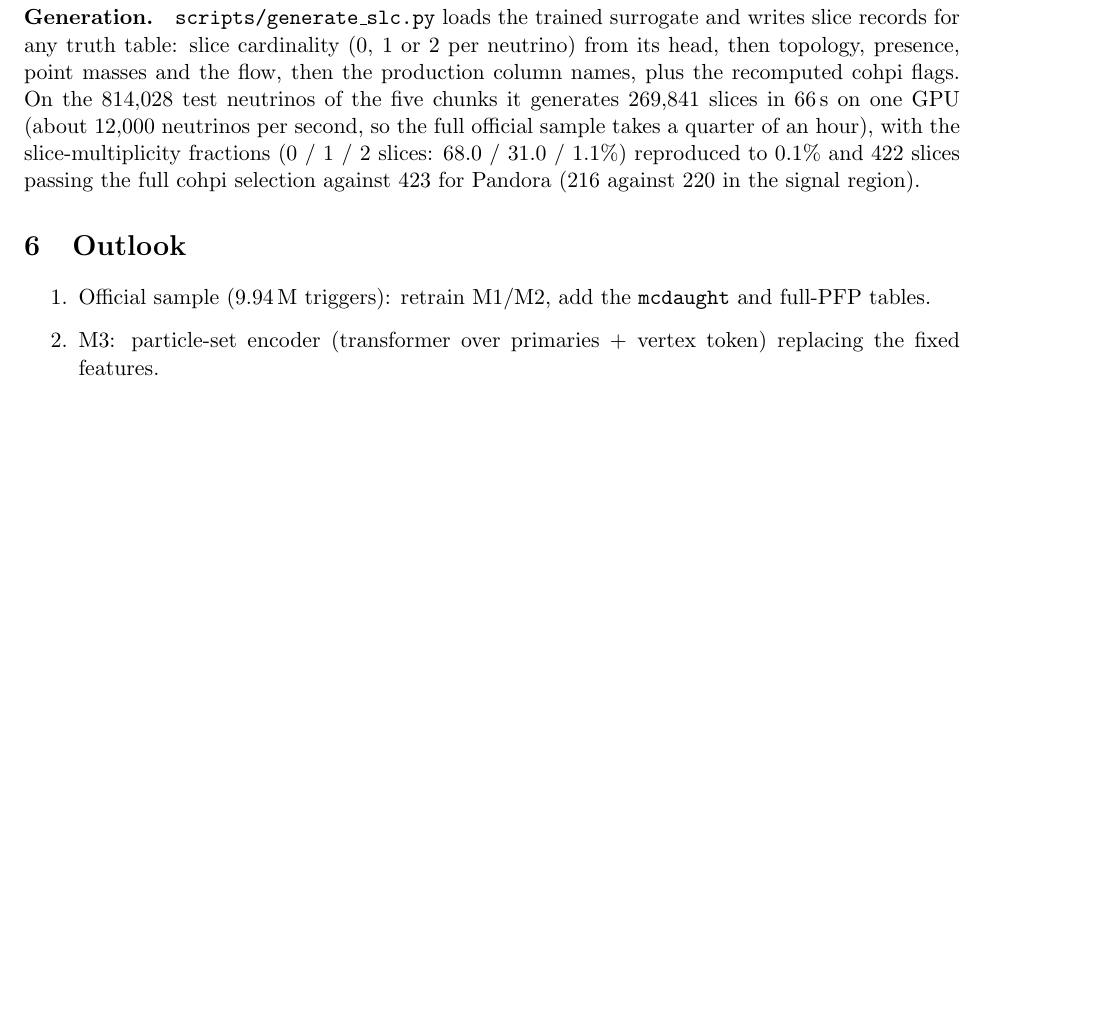
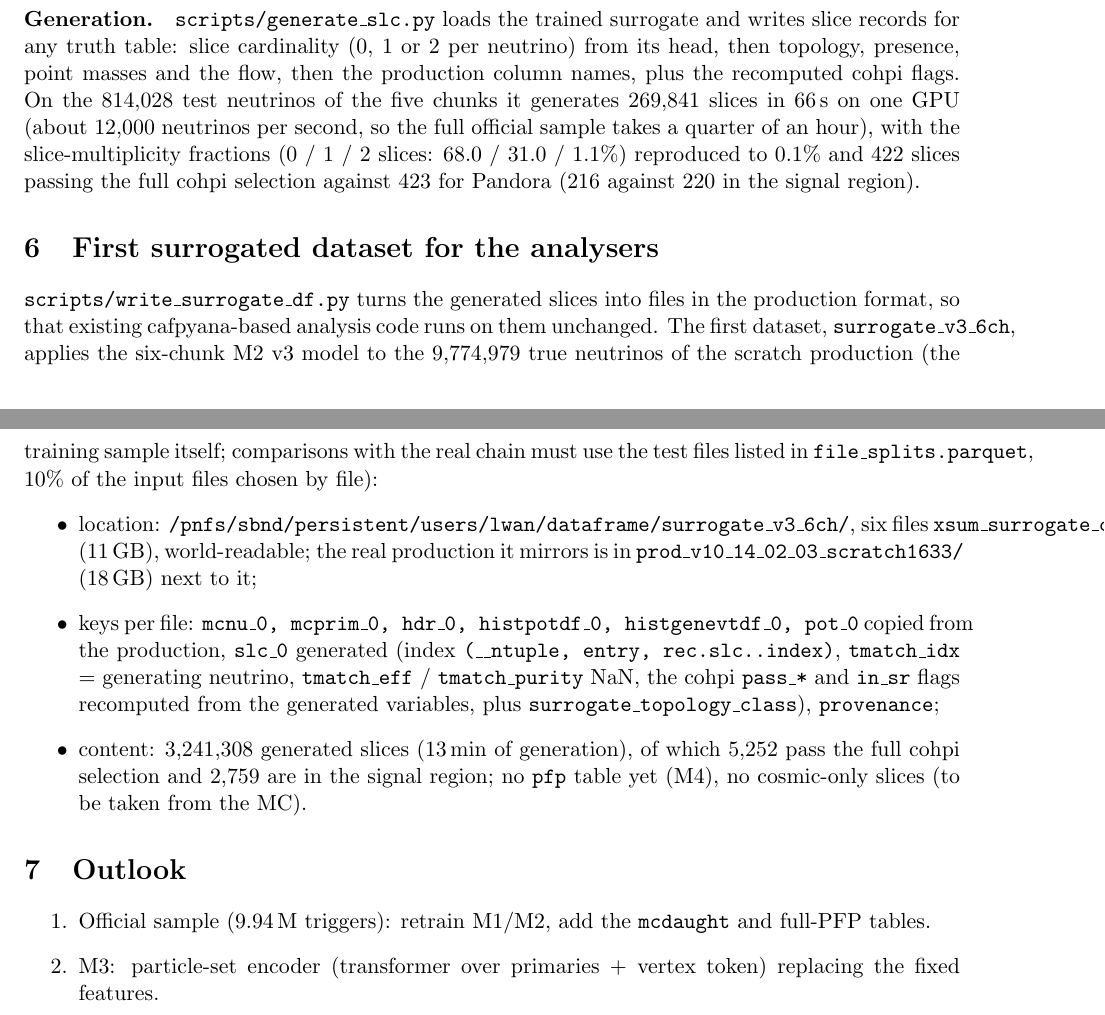
Before and after one commit to linyan-w/XSuM, a LaTeX paper (reports/technote/main.tex): part of page 10 of 11 before the commit and two parts of pages 10 and 11 of 11 after it, the two joined at a grey line, cut so that both start at the same text, the shorter picture padded with empty space. Compiled offline with pdfLaTeX; a LaTeX package or settings file that is missing is left out.

Commit message:
First surrogated dataset (surrogate_v3_6ch, 3.24M slices) shipped to the persistent area; technote section
Co-Authored-By: Claude Fable 5.1 <noreply@anthropic.com>
Claude-Session: https://claude.ai/code/session_019BHwzZxt6TwTVvVmmH7n66

```diff
--- a/reports/technote/main.tex
+++ b/reports/technote/main.tex
@@ -190,6 +190,27 @@ so the full official sample takes a quarter of an hour), with the slice-multipli
 \real{} (216 against 220 in the signal region).
 \FloatBarrier
 
+\section{First surrogated dataset for the analysers}
+\label{sec:dataset}
+
+\texttt{scripts/write\_surrogate\_df.py} turns the generated slices into files in the production format, so
+that existing cafpyana-based analysis code runs on them unchanged. The first dataset,
+\texttt{surrogate\_v3\_6ch}, applies the six-chunk M2 v3 model to the 9,774,979 true neutrinos of the scratch
+production (the training sample itself; comparisons with the real chain must use the test files listed in
+\texttt{file\_splits.parquet}, 10\% of the input files chosen by file):
+\begin{itemize}
+\item location: \texttt{/pnfs/sbnd/persistent/users/lwan/dataframe/surrogate\_v3\_6ch/}, six files
+      \texttt{xsum\_surrogate\_chunkN.df} (11\,GB), world-readable; the real production it mirrors is in
+      \texttt{prod\_v10\_14\_02\_03\_scratch1633/} (18\,GB) next to it;
+\item keys per file: \texttt{mcnu\_0, mcprim\_0, hdr\_0, histpotdf\_0, histgenevtdf\_0, pot\_0} copied from the
+      production, \texttt{slc\_0} generated (index \texttt{(\_\_ntuple, entry, rec.slc..index)},
+      \texttt{tmatch\_idx} = generating neutrino, \texttt{tmatch\_eff} / \texttt{tmatch\_purity} NaN, the cohpi
+      \texttt{pass\_*} and \texttt{in\_sr} flags recomputed from the generated variables, plus
+      \texttt{surrogate\_topology\_class}), \texttt{provenance};
+\item content: 3,241,308 generated slices (13\,min of generation), of which 5,252 pass the full cohpi selection and
+      2,759 are in the signal region; no \texttt{pfp} table yet (M4), no cosmic-only slices (to be taken from the MC).
+\end{itemize}
+
 \section{Outlook}
 \label{sec:outlook}
 
```
Also changed, not shown: reports/technote/main.pdf.
